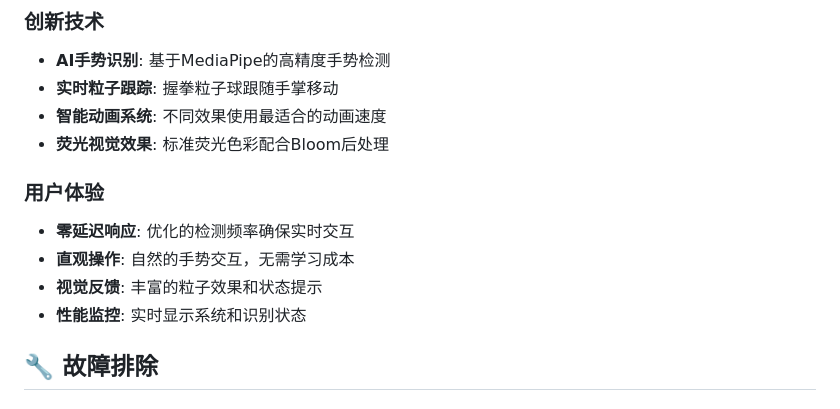
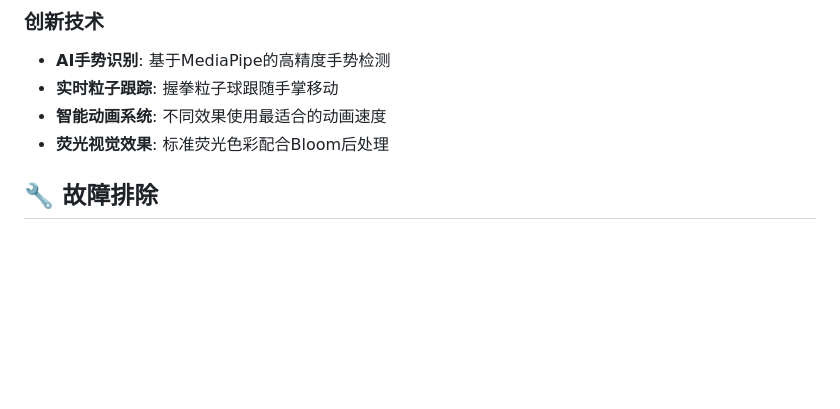
Before and after one commit to i4leader/gesture-control, a Markdown page: README.md, the part around one of its changes. Drawn GitHub-style; blank space fills up the shorter version.

```diff
--- a/README.md
+++ b/README.md
@@ -175,11 +126,6 @@ const ANIMATION_SPEEDS = {
 - **智能动画系统**: 不同效果使用最适合的动画速度
 - **荧光视觉效果**: 标准荧光色彩配合Bloom后处理
 
-### 用户体验
-- **零延迟响应**: 优化的检测频率确保实时交互
-- **直观操作**: 自然的手势交互，无需学习成本
-- **视觉反馈**: 丰富的粒子效果和状态提示
-- **性能监控**: 实时显示系统和识别状态
 
 ## 🔧 故障排除
 
```
Also changed, not shown: other parts of README.md (+0 -49 lines).
